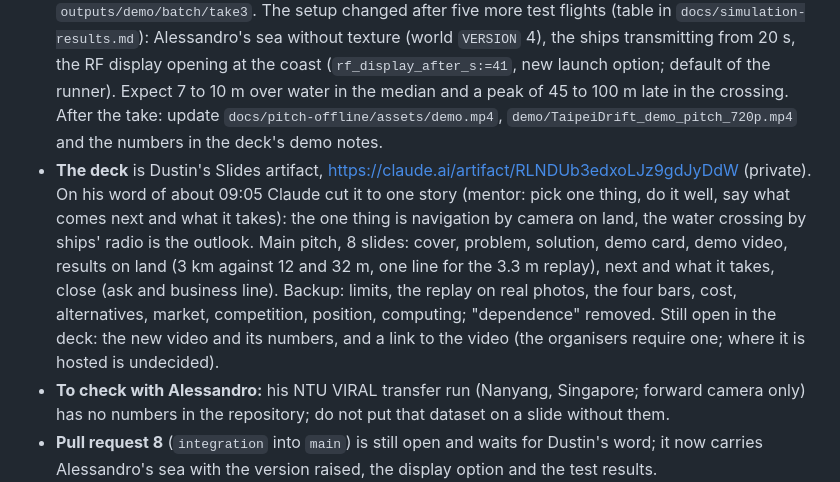
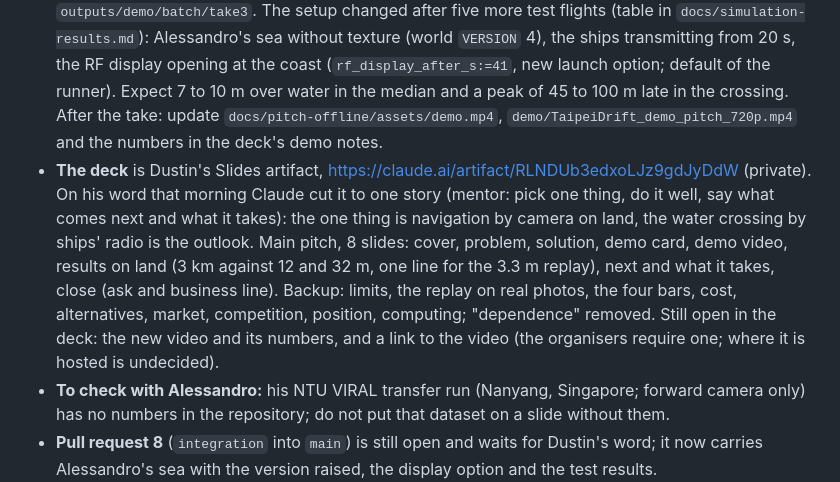
Before and after one commit to ferneediaz/TaipeiDrift, a Markdown page: session-notes/handoff.md, the part around the change. Rendered like a GitHub page.

Commit message:
Handoff: remove a time that was not checked

```diff
--- a/session-notes/handoff.md
+++ b/session-notes/handoff.md
@@ -7,7 +7,7 @@ Last updated: Sunday 4 October 2026, 08:58. Code freeze Sunday 10:00, deck due S
 **SUNDAY MORNING, as of 08:58: a new take is Dustin's to record; the deck is restructured. Freeze 10:00, deck due 12:00, pitch 13:00.**
 
 - **Dustin records the new video himself** (decided 03:10): `RECORD=1 scripts/demo_flight_batch.sh take3` (about 16 minutes, lid open, laptop awake), then the cut command in the block below with `outputs/demo/batch/take3`. The setup changed after five more test flights (table in `docs/simulation-results.md`): Alessandro's sea without texture (world `VERSION` 4), the ships transmitting from 20 s, the RF display opening at the coast (`rf_display_after_s:=41`, new launch option; default of the runner). Expect 7 to 10 m over water in the median and a peak of 45 to 100 m late in the crossing. After the take: update `docs/pitch-offline/assets/demo.mp4`, `demo/TaipeiDrift_demo_pitch_720p.mp4` and the numbers in the deck's demo notes.
-- **The deck** is Dustin's Slides artifact, https://claude.ai/artifact/RLNDUb3edxoLJz9gdJyDdW (private). On his word of about 09:05 Claude cut it to one story (mentor: pick one thing, do it well, say what comes next and what it takes): the one thing is navigation by camera on land, the water crossing by ships' radio is the outlook. Main pitch, 8 slides: cover, problem, solution, demo card, demo video, results on land (3 km against 12 and 32 m, one line for the 3.3 m replay), next and what it takes, close (ask and business line). Backup: limits, the replay on real photos, the four bars, cost, alternatives, market, competition, position, computing; "dependence" removed. Still open in the deck: the new video and its numbers, and a link to the video (the organisers require one; where it is hosted is undecided).
+- **The deck** is Dustin's Slides artifact, https://claude.ai/artifact/RLNDUb3edxoLJz9gdJyDdW (private). On his word that morning Claude cut it to one story (mentor: pick one thing, do it well, say what comes next and what it takes): the one thing is navigation by camera on land, the water crossing by ships' radio is the outlook. Main pitch, 8 slides: cover, problem, solution, demo card, demo video, results on land (3 km against 12 and 32 m, one line for the 3.3 m replay), next and what it takes, close (ask and business line). Backup: limits, the replay on real photos, the four bars, cost, alternatives, market, competition, position, computing; "dependence" removed. Still open in the deck: the new video and its numbers, and a link to the video (the organisers require one; where it is hosted is undecided).
 - **To check with Alessandro:** his NTU VIRAL transfer run (Nanyang, Singapore; forward camera only) has no numbers in the repository; do not put that dataset on a slide without them.
 - **Pull request 8** (`integration` into `main`) is still open and waits for Dustin's word; it now carries Alessandro's sea with the version raised, the display option and the test results.
 - The laptop sleeping (lid closed) freezes the simulator: one test flight was lost that way.
```
